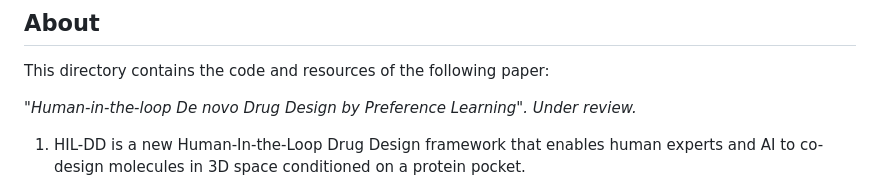
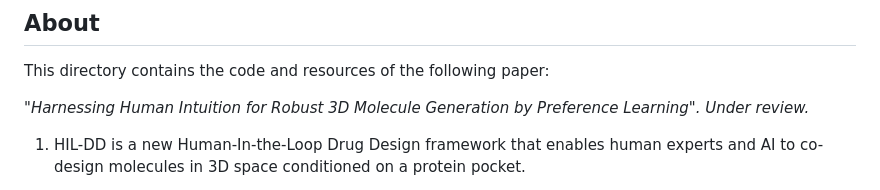
Before and after one commit to mathfirst/HIL-DD, a Markdown page: readme.md, the part around the change. Drawn GitHub-style.

Commit message:
make the title more specific

```diff
--- a/readme.md
+++ b/readme.md
@@ -3,7 +3,7 @@
 ## About
 This directory contains the code and resources of the following paper:
 
-<i>"Human-in-the-loop De novo Drug Design by Preference Learning". Under review. </i>
+<i>"Harnessing Human Intuition for Robust 3D Molecule Generation by Preference Learning". Under review. </i>
 
 1. HIL-DD is a new Human-In-the-Loop Drug Design framework that enables human experts and AI to co-design molecules in 3D space conditioned on a protein pocket.
 
```
